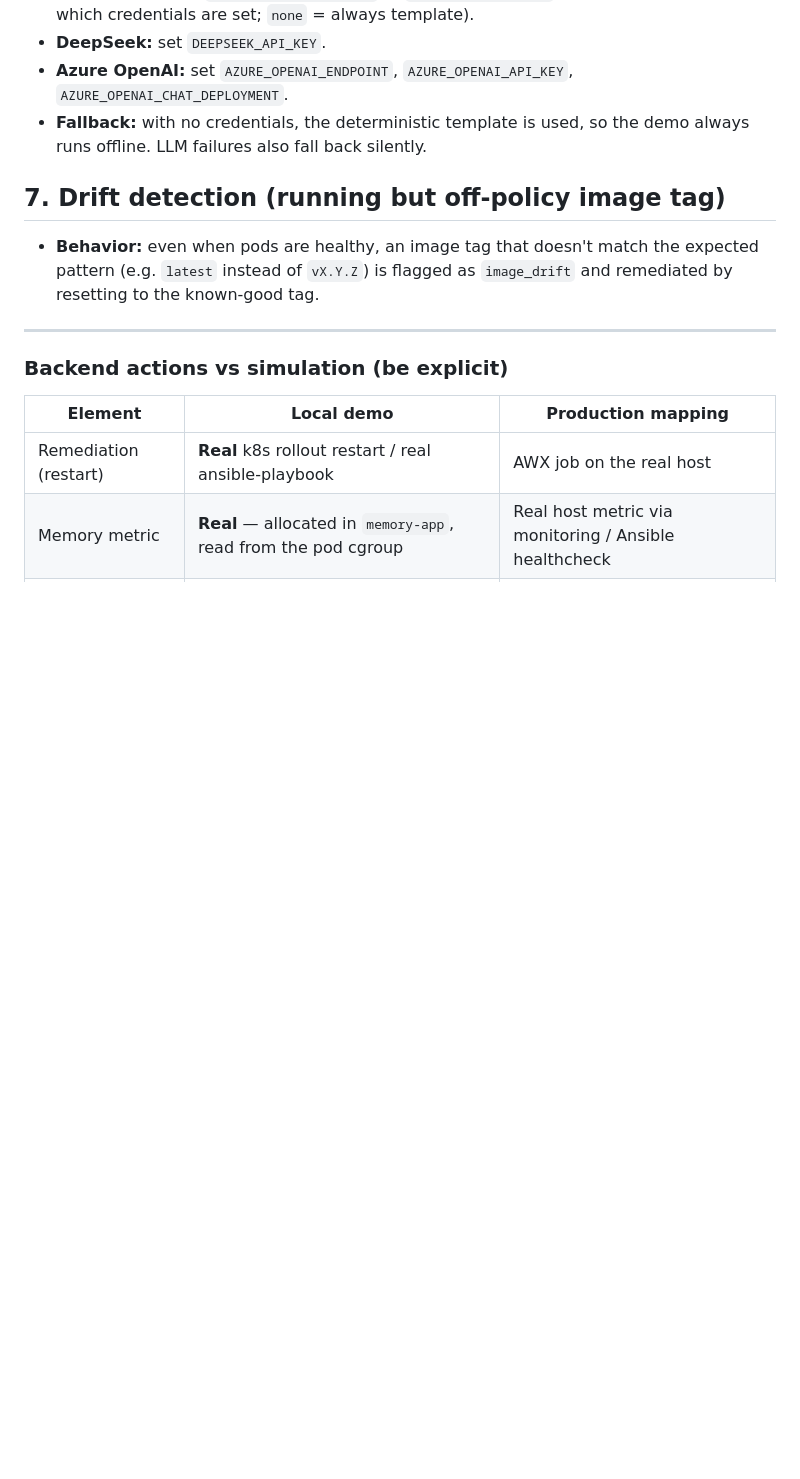
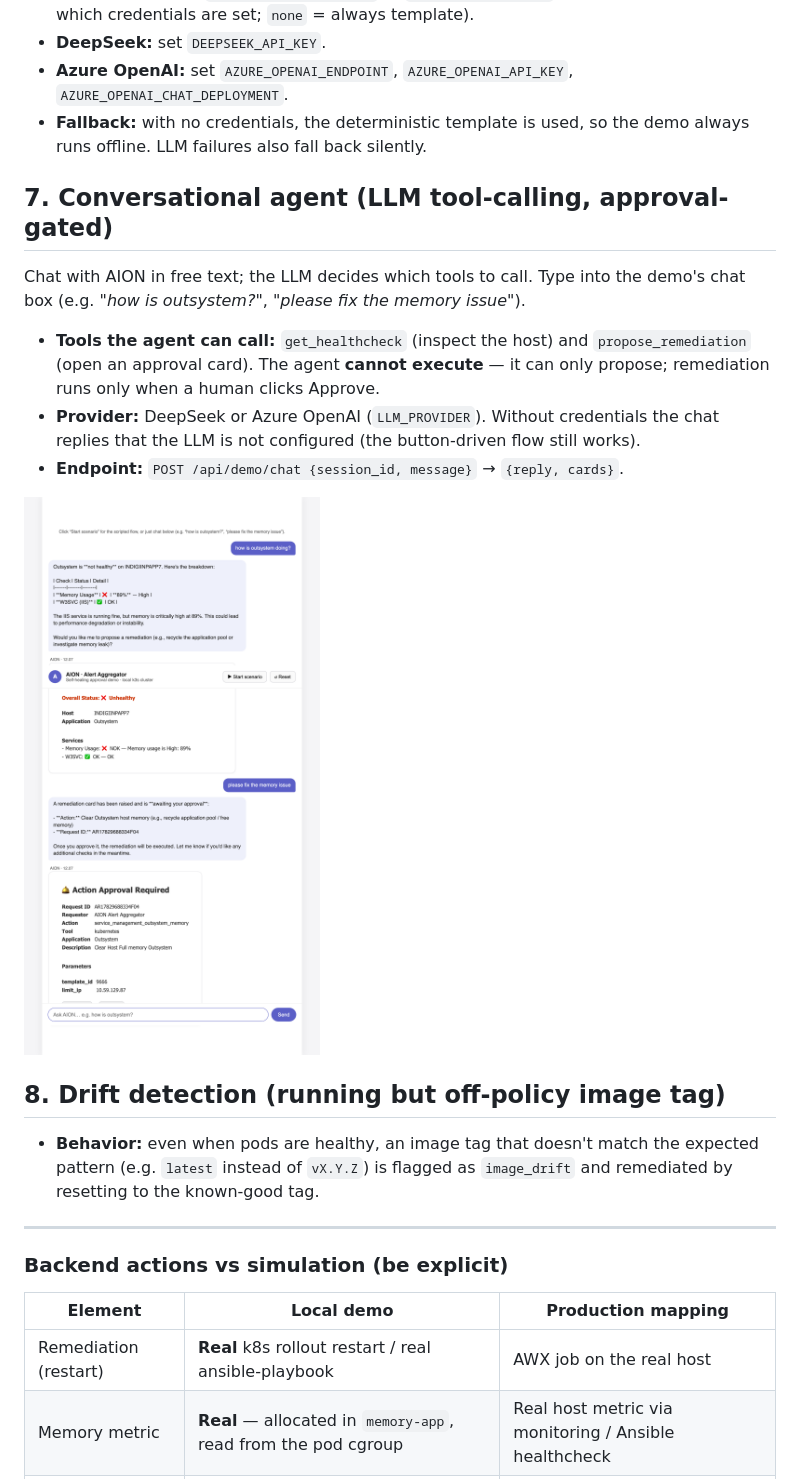
Before and after one commit to BimaPangestu28/self-healing-pipeline, a Markdown page: docs/USE_CASES.md, the part around the change. Drawn GitHub-style; pictures changed too: docs/screenshots/chat-flow.png (added); blank space fills up the shorter version.

```diff
--- a/docs/USE_CASES.md
+++ b/docs/USE_CASES.md
@@ -68,7 +68,21 @@ is LLM-generated (matching how AION phrases its analysis).
 - **Fallback:** with no credentials, the deterministic template is used, so the
   demo always runs offline. LLM failures also fall back silently.
 
-## 7. Drift detection (running but off-policy image tag)
+## 7. Conversational agent (LLM tool-calling, approval-gated)
+
+Chat with AION in free text; the LLM decides which tools to call. Type into the
+demo's chat box (e.g. *"how is outsystem?"*, *"please fix the memory issue"*).
+
+- **Tools the agent can call:** `get_healthcheck` (inspect the host) and
+  `propose_remediation` (open an approval card). The agent **cannot execute** —
+  it can only propose; remediation runs only when a human clicks Approve.
+- **Provider:** DeepSeek or Azure OpenAI (`LLM_PROVIDER`). Without credentials the
+  chat replies that the LLM is not configured (the button-driven flow still works).
+- **Endpoint:** `POST /api/demo/chat {session_id, message}` → `{reply, cards}`.
+
+![chat flow](screenshots/chat-flow.png)
+
+## 8. Drift detection (running but off-policy image tag)
 
 - **Behavior:** even when pods are healthy, an image tag that doesn't match the
   expected pattern (e.g. `latest` instead of `vX.Y.Z`) is flagged as `image_drift`
```
Also changed, not shown: 9 other files.
